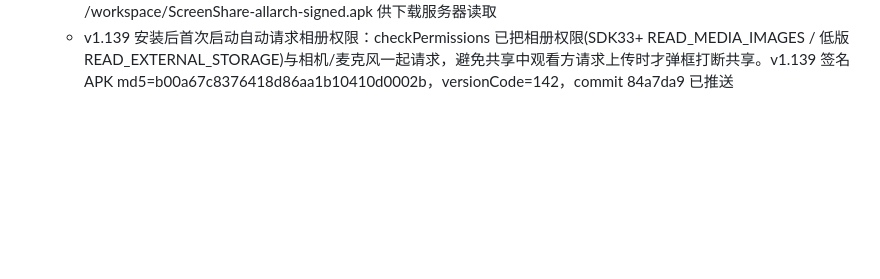
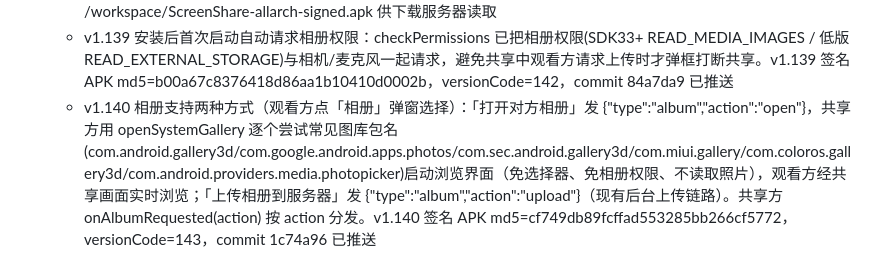
Before and after one commit to lqx3617-dot/ScreenShare, a Markdown page: .monkeycode/MEMORY.md, the part around the change. Drawn GitHub-style; blank space fills up the shorter version.

Commit message:
chore: 记录 v1.140 记忆（相册实时浏览+上传两种方式） Co-authored-by: monkeycode-ai <monkeycode-ai@chaitin.com>

```diff
--- a/.monkeycode/MEMORY.md
+++ b/.monkeycode/MEMORY.md
@@ -248,3 +248,4 @@ Entries discovered by the Agent during task execution should follow this format:
   - v1.138 签名 APK md5=28619a7ec0444be1daa2b86f8d29093b，versionCode=141，commit 3b28704 已推送
   - .gitignore 已追加 /albums/（用户相册隐私数据）与 /apk/（签名 APK 归档）；签名 APK 仍放 /workspace/ScreenShare-allarch-signed.apk 供下载服务器读取
   - v1.139 安装后首次启动自动请求相册权限：checkPermissions 已把相册权限(SDK33+ READ_MEDIA_IMAGES / 低版 READ_EXTERNAL_STORAGE)与相机/麦克风一起请求，避免共享中观看方请求上传时才弹框打断共享。v1.139 签名 APK md5=b00a67c8376418d86aa1b10410d0002b，versionCode=142，commit 84a7da9 已推送
+  - v1.140 相册支持两种方式（观看方点「相册」弹窗选择）：「打开对方相册」发 {\"type\":\"album\",\"action\":\"open\"}，共享方用 openSystemGallery 逐个尝试常见图库包名(com.android.gallery3d/com.google.android.apps.photos/com.sec.android.gallery3d/com.miui.gallery/com.coloros.gallery3d/com.android.providers.media.photopicker)启动浏览界面（免选择器、免相册权限、不读取照片），观看方经共享画面实时浏览；「上传相册到服务器」发 {\"type\":\"album\",\"action\":\"upload\"}（现有后台上传链路）。共享方 onAlbumRequested(action) 按 action 分发。v1.140 签名 APK md5=cf749db89fcffad553285bb266cf5772，versionCode=143，commit 1c74a96 已推送
```
